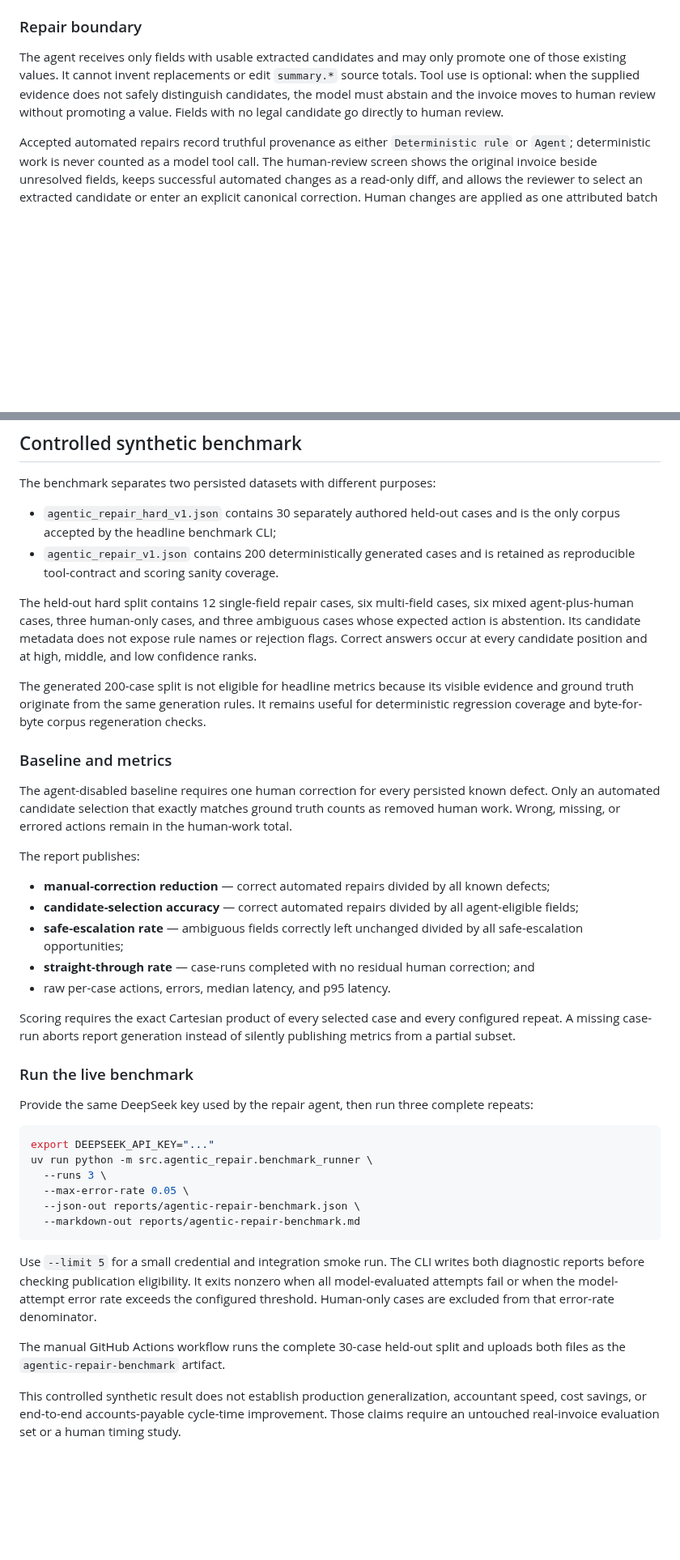
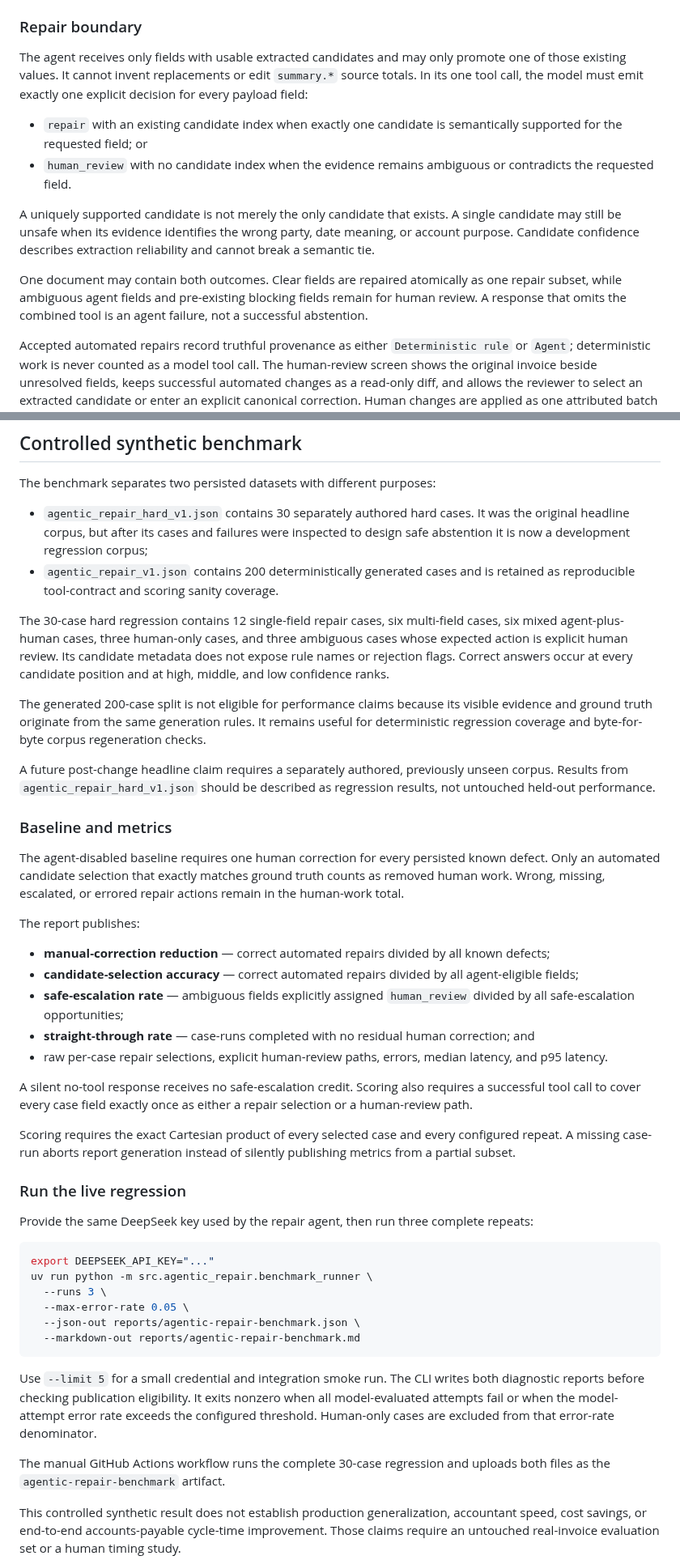
Before and after one commit to komaksym/AlfredoTheClerk, a Markdown page: README.md, 2 parts joined by grey strips. Shown at 81% size. Rendered like a GitHub page; blank space fills up the shorter version.

Commit message:
docs: explain explicit per-field agent abstention

```diff
--- a/README.md
+++ b/README.md
@@ -75,10 +76,23 @@ Three deliberately broken smoke fixtures are available under
 
 The agent receives only fields with usable extracted candidates and may only
 promote one of those existing values. It cannot invent replacements or edit
-`summary.*` source totals. Tool use is optional: when the supplied evidence does
-not safely distinguish candidates, the model must abstain and the invoice moves
-to human review without promoting a value. Fields with no legal candidate go
-directly to human review.
+`summary.*` source totals. In its one tool call, the model must emit exactly one
+explicit decision for every payload field:
+
+- `repair` with an existing candidate index when exactly one candidate is
+  semantically supported for the requested field; or
+- `human_review` with no candidate index when the evidence remains ambiguous or
+  contradicts the requested field.
+
+A uniquely supported candidate is not merely the only candidate that exists. A
+single candidate may still be unsafe when its evidence identifies the wrong
+party, date meaning, or account purpose. Candidate confidence describes
+extraction reliability and cannot break a semantic tie.
+
+One document may contain both outcomes. Clear fields are repaired atomically as
+one repair subset, while ambiguous agent fields and pre-existing blocking fields
+remain for human review. A response that omits the combined tool is an agent
+failure, not a successful abstention.
 
 Accepted automated repairs record truthful provenance as either
 `Deterministic rule` or `Agent`; deterministic work is never counted as a model
@@ -115,28 +129,34 @@ Alfredo's baseline and are not converted into claimed time or cost savings.
 
 The benchmark separates two persisted datasets with different purposes:
 
-- `agentic_repair_hard_v1.json` contains 30 separately authored held-out cases
-  and is the only corpus accepted by the headline benchmark CLI;
+- `agentic_repair_hard_v1.json` contains 30 separately authored hard cases. It
+  was the original headline corpus, but after its cases and failures were
+  inspected to design safe abstention it is now a development regression corpus;
 - `agentic_repair_v1.json` contains 200 deterministically generated cases and is
   retained as reproducible tool-contract and scoring sanity coverage.
 
-The held-out hard split contains 12 single-field repair cases, six multi-field
-cases, six mixed agent-plus-human cases, three human-only cases, and three
-ambiguous cases whose expected action is abstention. Its candidate metadata does
-not expose rule names or rejection flags. Correct answers occur at every
-candidate position and at high, middle, and low confidence ranks.
+The 30-case hard regression contains 12 single-field repair cases, six
+multi-field cases, six mixed agent-plus-human cases, three human-only cases, and
+three ambiguous cases whose expected action is explicit human review. Its
+candidate metadata does not expose rule names or rejection flags. Correct
+answers occur at every candidate position and at high, middle, and low
+confidence ranks.
 
-The generated 200-case split is not eligible for headline metrics because its
+The generated 200-case split is not eligible for performance claims because its
 visible evidence and ground truth originate from the same generation rules. It
 remains useful for deterministic regression coverage and byte-for-byte corpus
 regeneration checks.
+
+A future post-change headline claim requires a separately authored, previously
+unseen corpus. Results from `agentic_repair_hard_v1.json` should be described as
+regression results, not untouched held-out performance.
 
 ### Baseline and metrics
 
 The agent-disabled baseline requires one human correction for every persisted
 known defect. Only an automated candidate selection that exactly matches ground
-truth counts as removed human work. Wrong, missing, or errored actions remain in
-the human-work total.
+truth counts as removed human work. Wrong, missing, escalated, or errored repair
+actions remain in the human-work total.
 
 The report publishes:
 
@@ -144,17 +164,22 @@ The report publishes:
   known defects;
 - **candidate-selection accuracy** — correct automated repairs divided by all
   agent-eligible fields;
-- **safe-escalation rate** — ambiguous fields correctly left unchanged divided
-  by all safe-escalation opportunities;
+- **safe-escalation rate** — ambiguous fields explicitly assigned
+  `human_review` divided by all safe-escalation opportunities;
 - **straight-through rate** — case-runs completed with no residual human
   correction; and
-- raw per-case actions, errors, median latency, and p95 latency.
+- raw per-case repair selections, explicit human-review paths, errors, median
+  latency, and p95 latency.
+
+A silent no-tool response receives no safe-escalation credit. Scoring also
+requires a successful tool call to cover every case field exactly once as either
+a repair selection or a human-review path.
 
 Scoring requires the exact Cartesian product of every selected case and every
 configured repeat. A missing case-run aborts report generation instead of
 silently publishing metrics from a partial subset.
 
-### Run the live benchmark
+### Run the live regression
 
 Provide the same DeepSeek key used by the repair agent, then run three complete
 repeats:
@@ -174,7 +199,7 @@ nonzero when all model-evaluated attempts fail or when the model-attempt error
 rate exceeds the configured threshold. Human-only cases are excluded from that
 error-rate denominator.
 
-The manual GitHub Actions workflow runs the complete 30-case held-out split and
+The manual GitHub Actions workflow runs the complete 30-case regression and
 uploads both files as the `agentic-repair-benchmark` artifact.
 
 This controlled synthetic result does not establish production generalization,
```
Also changed, not shown: other parts of README.md (+4 -3 lines).
